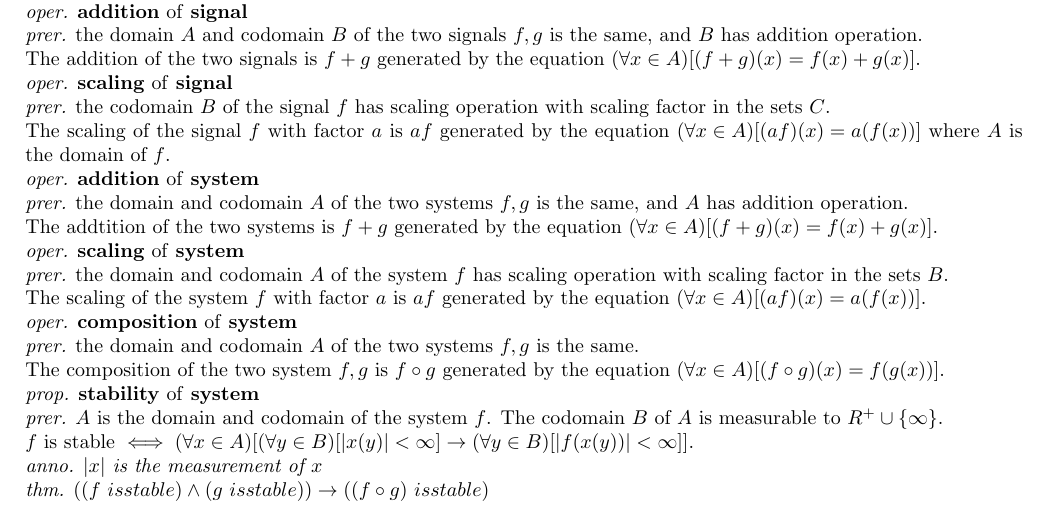
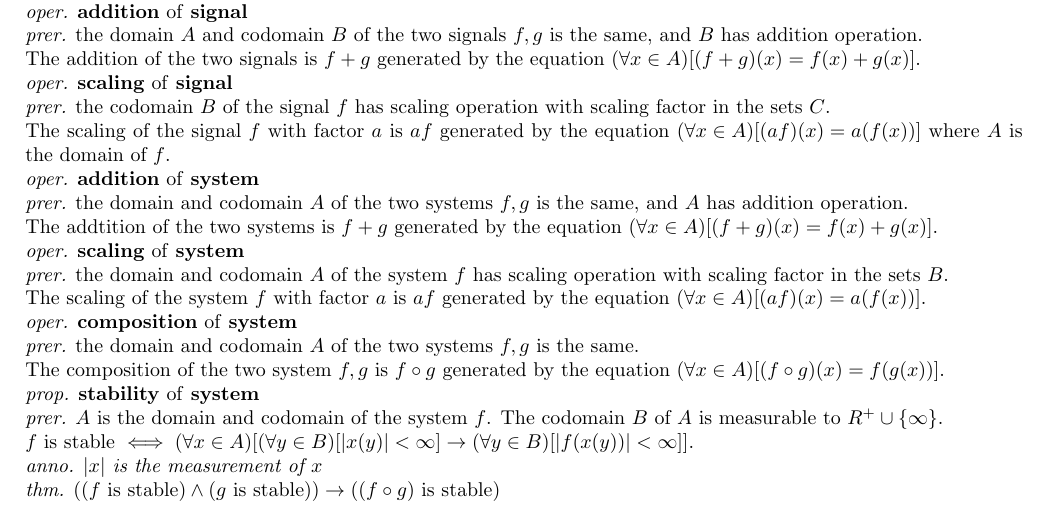
Before and after one commit to sam91911/doc, a LaTeX document (university/signal/main.tex): part of the page, cut so that both start at the same text. Compiled offline with pdfLaTeX.

Commit message:
update main

```diff
--- a/university/signal/main.tex
+++ b/university/signal/main.tex
@@ -48,5 +48,5 @@ The composition of the two system $f,g$ is $f\circ g$ generated by the equation
 \prer{$A$ is the domain and codomain of the system $f$. The codomain $B$ of $A$ is measurable to $R^{+}\cup\ld{\infty}$.}\\
 $f$ is stable $\iff \sd{\forall x \in A}\md{\sd{\forall y \in B}\md{\abs{x\sd{y}} < \infty} \to \sd{\forall y \in B}\md{\abs{f\sd{x\sd{y}}} < \infty}}$.\\
 \anno{$\abs{x}$ is the measurement of $x$}\\
-\thm{$\sd{\sd{f\ is stable}\land\sd{g\ is stable}} \to \sd{\sd{f \circ g}\ is stable}$}\\
+\thm{$\sd{\sd{f\text{ is stable}}\land\sd{g\text{ is stable}}} \to \sd{\sd{f \circ g}\text{ is stable}}$}\\
 \end{document}
```
Also changed, not shown: university/signal/main.pdf.
